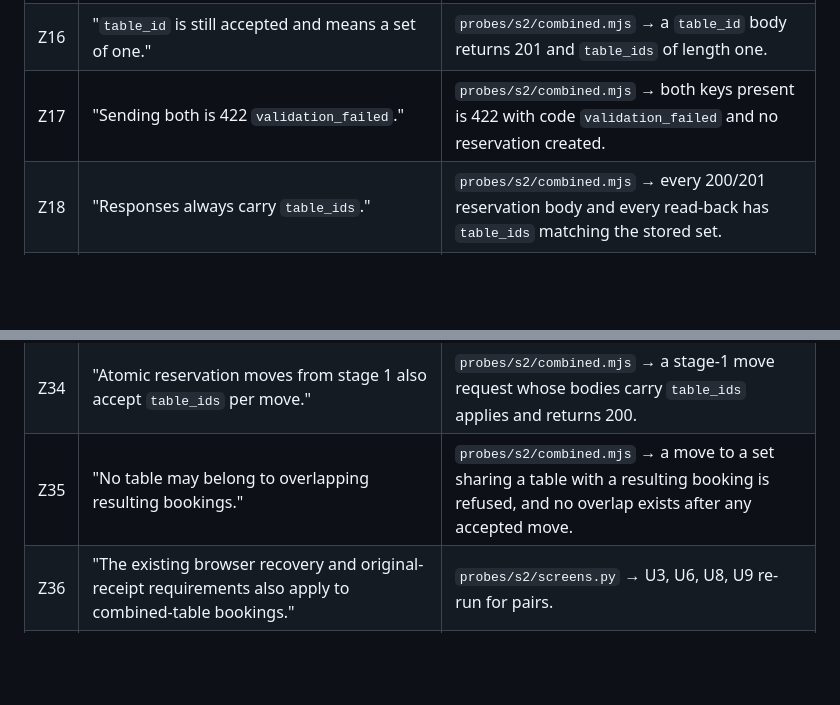
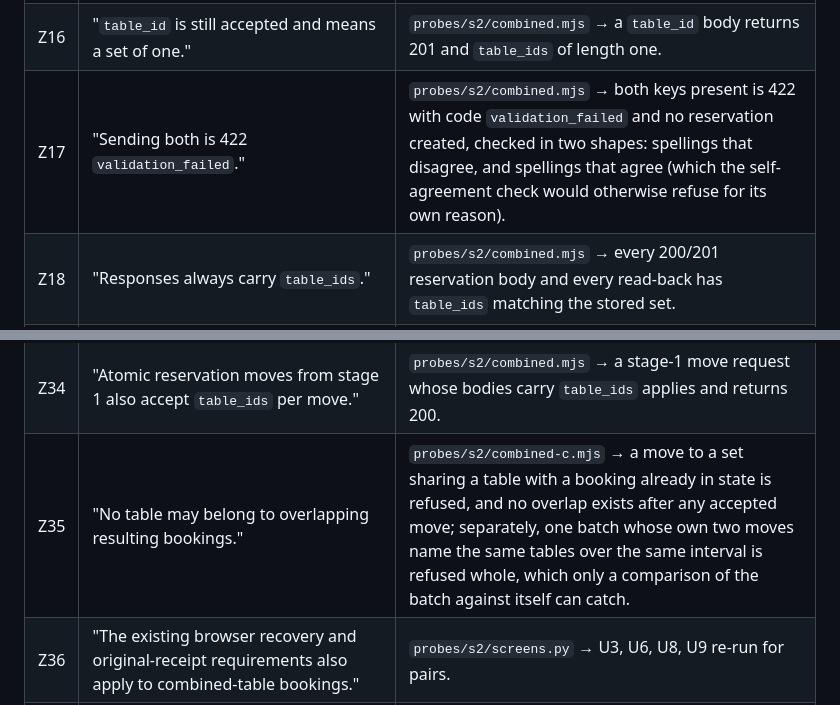
Before and after one commit to aryangorde6/the-adversary-line, a Markdown page: verification/ledger-stage-2.md, 2 parts joined by grey strips. Drawn GitHub-style; blank space fills up the shorter version.

Commit message:
adversary: record the two probe methods behind the strengthened Z17 and Z35 rows

```diff
--- a/verification/ledger-stage-2.md
+++ b/verification/ledger-stage-2.md
@@ -207,7 +207,7 @@ least one of fill colour, border colour, text colour, or an added text glyph —
 | Z14 | "`table_ids` within a pair is in `combinable` order." | `probes/s2/combined.mjs` → each pair's `table_ids` equals the `combinable` entry, never reversed. |
 | Z15 | "The body takes `table_ids` instead of `table_id`" | `probes/s2/combined.mjs` → a two-member `table_ids` body is honoured and stored. |
 | Z16 | "`table_id` is still accepted and means a set of one." | `probes/s2/combined.mjs` → a `table_id` body returns 201 and `table_ids` of length one. |
-| Z17 | "Sending both is 422 `validation_failed`." | `probes/s2/combined.mjs` → both keys present is 422 with code `validation_failed` and no reservation created. |
+| Z17 | "Sending both is 422 `validation_failed`." | `probes/s2/combined.mjs` → both keys present is 422 with code `validation_failed` and no reservation created, checked in two shapes: spellings that disagree, and spellings that agree (which the self-agreement check would otherwise refuse for its own reason). |
 | Z18 | "Responses always carry `table_ids`." | `probes/s2/combined.mjs` → every 200/201 reservation body and every read-back has `table_ids` matching the stored set. |
 | Z19 | "They also carry `table_id` **when the set has exactly one member**" | `probes/s2/combined.mjs` → single-table create and read-back carry `table_id` equal to that member. |
 | Z20 | "and omit it otherwise." | `probes/s2/combined.mjs` → a two-member create and read-back have no `table_id` key at all. |
@@ -225,6 +225,6 @@ least one of fill colour, border colour, text colour, or an added text glyph —
 | Z32 | "`booking-summary` must name every table in the selection." | `probes/s2/screens.py` → a pair selection's summary names both labels, not one and not the raw ids alone. |
 | Z33 | "A single-table booking's cell testid, confirmation and lookup are unchanged." | `probes/s2/screens.py` → `slot-t_2-19:00` style, no `+`, `confirmation-reference` still exactly the reference, lookup unchanged. |
 | Z34 | "Atomic reservation moves from stage 1 also accept `table_ids` per move." | `probes/s2/combined.mjs` → a stage-1 move request whose bodies carry `table_ids` applies and returns 200. |
-| Z35 | "No table may belong to overlapping resulting bookings." | `probes/s2/combined.mjs` → a move to a set sharing a table with a resulting booking is refused, and no overlap exists after any accepted move. |
+| Z35 | "No table may belong to overlapping resulting bookings." | `probes/s2/combined-c.mjs` → a move to a set sharing a table with a booking already in state is refused, and no overlap exists after any accepted move; separately, one batch whose own two moves name the same tables over the same interval is refused whole, which only a comparison of the batch against itself can catch. |
 | Z36 | "The existing browser recovery and original-receipt requirements also apply to combined-table bookings." | `probes/s2/screens.py` → U3, U6, U8, U9 re-run for pairs. |
 | Z37 | "Concurrent requests must produce the same results as executing them one at a time in some order, and the requirements above hold at every read." | `probes/s2/combined.mjs` → 50 in-flight pair bookings over one member produce exactly one 201 and the rest 409, and every read afterwards satisfies Z2 and Z12. |
```
